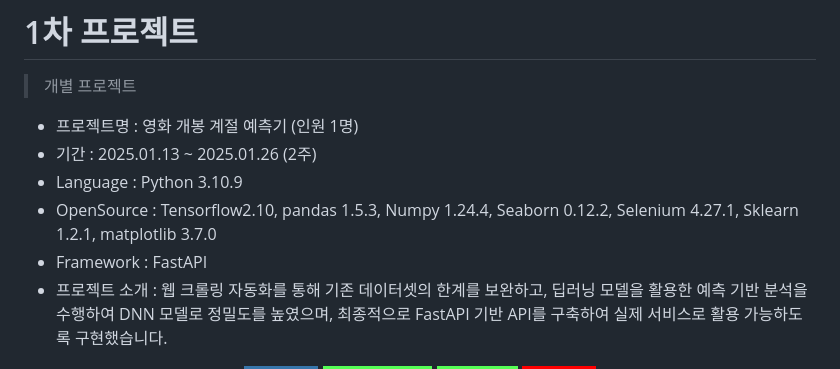
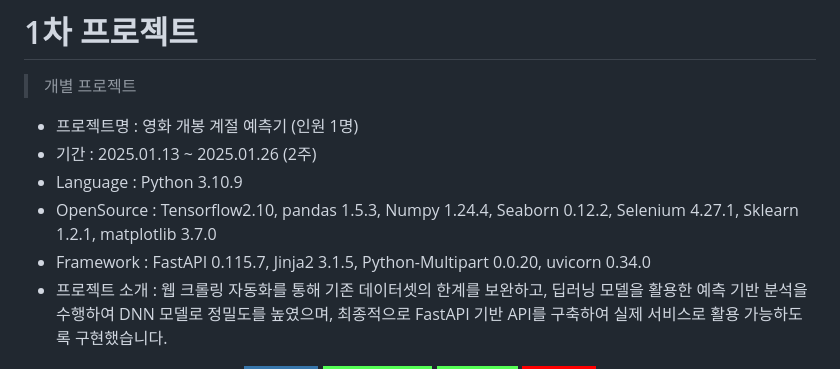
Before and after one commit to yeonhwa88/1stPersonalProject, a Markdown page: README.md, the part around the change. Rendered like a GitHub page; badges without logos.

```diff
--- a/README.md
+++ b/README.md
@@ -5,7 +5,7 @@
 - 기간 : 2025.01.13 ~ 2025.01.26 (2주)
 - Language : Python 3.10.9
 - OpenSource : Tensorflow2.10, pandas 1.5.3, Numpy 1.24.4, Seaborn 0.12.2, Selenium 4.27.1, Sklearn 1.2.1, matplotlib 3.7.0
-- Framework : FastAPI
+- Framework : FastAPI 0.115.7, Jinja2 3.1.5, Python-Multipart 0.0.20, uvicorn 0.34.0
 - 프로젝트 소개 :  웹 크롤링 자동화를 통해 기존 데이터셋의 한계를 보완하고, 딥러닝 모델을 활용한 예측 기반 분석을 수행하여 DNN 모델로 정밀도를 높였으며, 최종적으로 FastAPI 기반 API를 구축하여 실제 서비스로 활용 가능하도록 구현했습니다.
 
 <div align=center>
```
